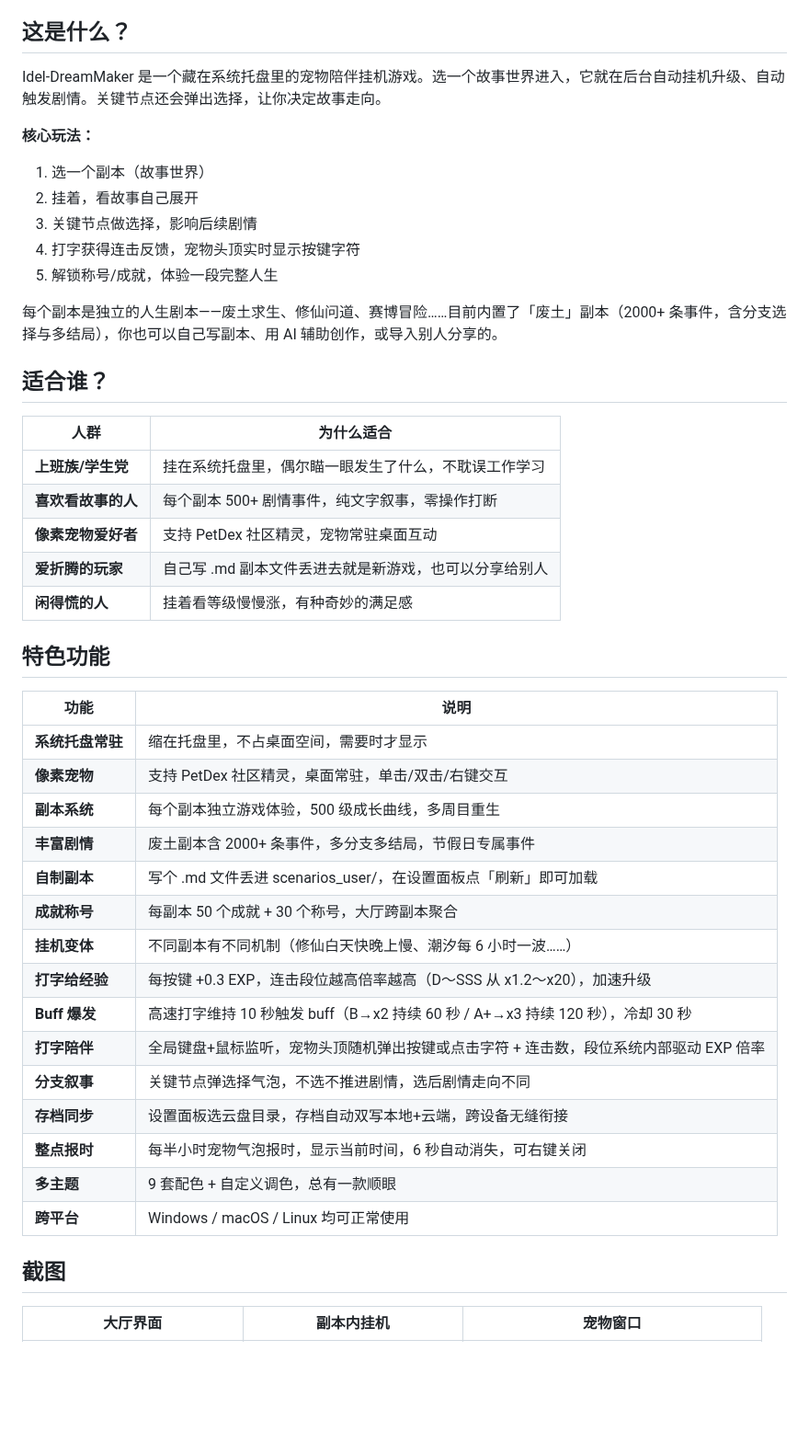
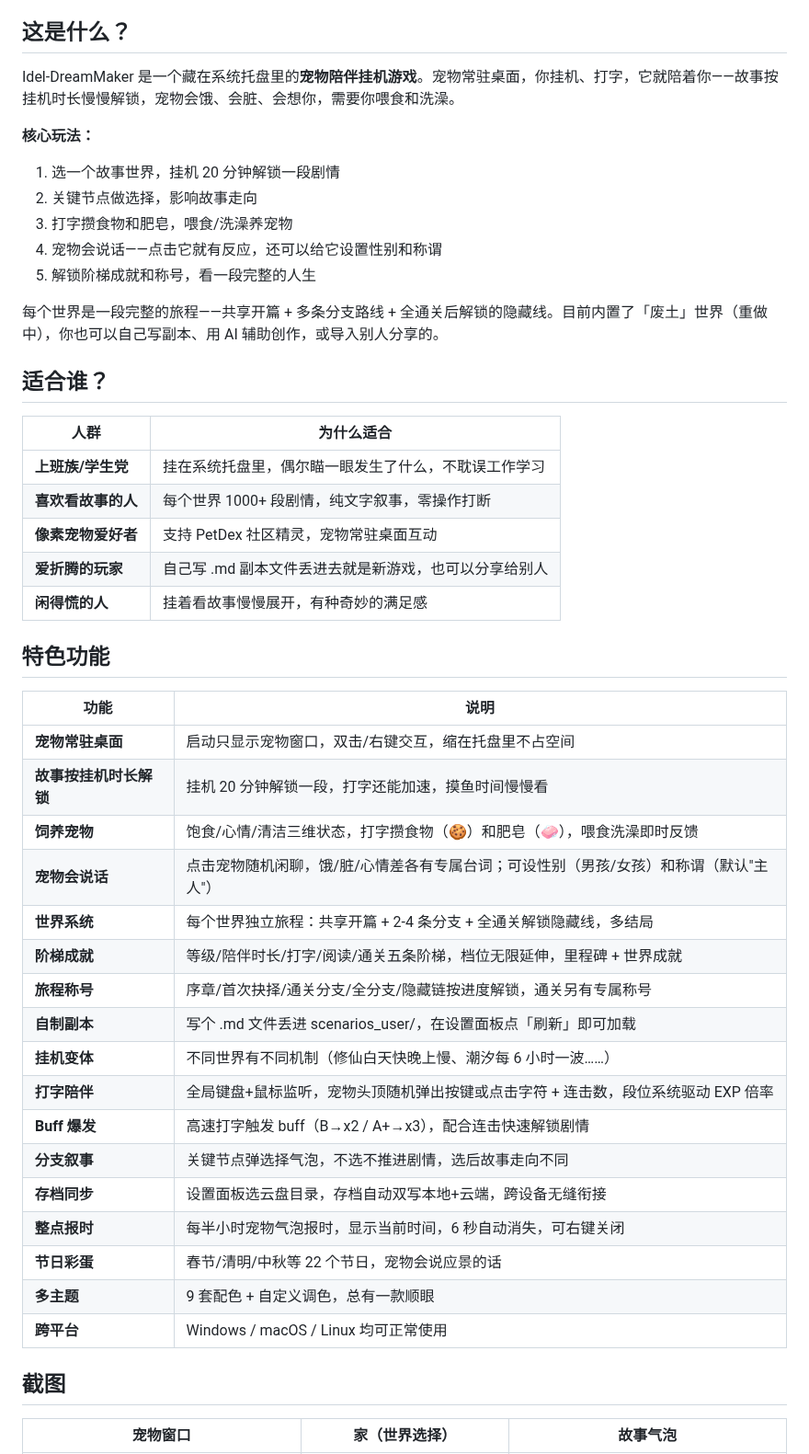
Before and after one commit to sandsand244263/idel-dream-maker, a Markdown page: README.md, the part around one of its changes. Shown at 92% size. Drawn GitHub-style; blank space fills up the shorter version.

Commit message:
Task8e: readme v4同步——首段/核心玩法/适合人群/特色功能表(时间解锁故事/饲养三维/宠物语性别称谓/阶梯成就/旅程称号/世界系统/节日彩蛋,删重生/节日事件)/截图区占位(待K3完工后重截替换)

```diff
--- a/README.md
+++ b/README.md
@@ -4,48 +4,50 @@
 
 ## 这是什么？
 
-Idel-DreamMaker 是一个藏在系统托盘里的宠物陪伴挂机游戏。选一个故事世界进入，它就在后台自动挂机升级、自动触发剧情。关键节点还会弹出选择，让你决定故事走向。
+Idel-DreamMaker 是一个藏在系统托盘里的**宠物陪伴挂机游戏**。宠物常驻桌面，你挂机、打字，它就陪着你——故事按挂机时长慢慢解锁，宠物会饿、会脏、会想你，需要你喂食和洗澡。
 
 **核心玩法：**
-1. 选一个副本（故事世界）
-2. 挂着，看故事自己展开
-3. 关键节点做选择，影响后续剧情
-4. 打字获得连击反馈，宠物头顶实时显示按键字符
-5. 解锁称号/成就，体验一段完整人生
+1. 选一个故事世界，挂机 20 分钟解锁一段剧情
+2. 关键节点做选择，影响故事走向
+3. 打字攒食物和肥皂，喂食/洗澡养宠物
+4. 宠物会说话——点击它就有反应，还可以给它设置性别和称谓
+5. 解锁阶梯成就和称号，看一段完整的人生
 
-每个副本是独立的人生剧本——废土求生、修仙问道、赛博冒险……目前内置了「废土」副本（2000+ 条事件，含分支选择与多结局），你也可以自己写副本、用 AI 辅助创作，或导入别人分享的。
+每个世界是一段完整的旅程——共享开篇 + 多条分支路线 + 全通关后解锁的隐藏线。目前内置了「废土」世界（重做中），你也可以自己写副本、用 AI 辅助创作，或导入别人分享的。
 
 ## 适合谁？
 
 | 人群 | 为什么适合 |
 |------|-----------|
 | **上班族/学生党** | 挂在系统托盘里，偶尔瞄一眼发生了什么，不耽误工作学习 |
-| **喜欢看故事的人** | 每个副本 500+ 剧情事件，纯文字叙事，零操作打断 |
+| **喜欢看故事的人** | 每个世界 1000+ 段剧情，纯文字叙事，零操作打断 |
 | **像素宠物爱好者** | 支持 PetDex 社区精灵，宠物常驻桌面互动 |
 | **爱折腾的玩家** | 自己写 .md 副本文件丢进去就是新游戏，也可以分享给别人 |
-| **闲得慌的人** | 挂着看等级慢慢涨，有种奇妙的满足感 |
+| **闲得慌的人** | 挂着看故事慢慢展开，有种奇妙的满足感 |
 
 ## 特色功能
 
 | 功能 | 说明 |
 |------|------|
-| **系统托盘常驻** | 缩在托盘里，不占桌面空间，需要时才显示 |
-| **像素宠物** | 支持 PetDex 社区精灵，桌面常驻，单击/双击/右键交互 |
-| **副本系统** | 每个副本独立游戏体验，500 级成长曲线，多周目重生 |
-| **丰富剧情** | 废土副本含 2000+ 条事件，多分支多结局，节假日专属事件 |
+| **宠物常驻桌面** | 启动只显示宠物窗口，双击/右键交互，缩在托盘里不占空间 |
+| **故事按挂机时长解锁** | 挂机 20 分钟解锁一段，打字还能加速，摸鱼时间慢慢看 |
+| **饲养宠物** | 饱食/心情/清洁三维状态，打字攒食物（🍪）和肥皂（🧼），喂食洗澡即时反馈 |
+| **宠物会说话** | 点击宠物随机闲聊，饿/脏/心情差各有专属台词；可设性别（男孩/女孩）和称谓（默认"主人"） |
+| **世界系统** | 每个世界独立旅程：共享开篇 + 2-4 条分支 + 全通关解锁隐藏线，多结局 |
+| **阶梯成就** | 等级/陪伴时长/打字/阅读/通关五条阶梯，档位无限延伸，里程碑 + 世界成就 |
+| **旅程称号** | 序章/首次抉择/通关分支/全分支/隐藏链按进度解锁，通关另有专属称号 |
 | **自制副本** | 写个 .md 文件丢进 scenarios_user/，在设置面板点「刷新」即可加载 |
-| **成就称号** | 每副本 50 个成就 + 30 个称号，大厅跨副本聚合 |
-| **挂机变体** | 不同副本有不同机制（修仙白天快晚上慢、潮汐每 6 小时一波……）|
-| **打字给经验** | 每按键 +0.3 EXP，连击段位越高倍率越高（D〜SSS 从 x1.2〜x20），加速升级 |
-| **Buff 爆发** | 高速打字维持 10 秒触发 buff（B→x2 持续 60 秒 / A+→x3 持续 120 秒），冷却 30 秒 |
-| **打字陪伴** | 全局键盘+鼠标监听，宠物头顶随机弹出按键或点击字符 + 连击数，段位系统内部驱动 EXP 倍率 |
-| **分支叙事** | 关键节点弹选择气泡，不选不推进剧情，选后剧情走向不同 |
+| **挂机变体** | 不同世界有不同机制（修仙白天快晚上慢、潮汐每 6 小时一波……）|
+| **打字陪伴** | 全局键盘+鼠标监听，宠物头顶随机弹出按键或点击字符 + 连击数，段位系统驱动 EXP 倍率 |
+| **Buff 爆发** | 高速打字触发 buff（B→x2 / A+→x3），配合连击快速解锁剧情 |
+| **分支叙事** | 关键节点弹选择气泡，不选不推进剧情，选后故事走向不同 |
 | **存档同步** | 设置面板选云盘目录，存档自动双写本地+云端，跨设备无缝衔接 |
 | **整点报时** | 每半小时宠物气泡报时，显示当前时间，6 秒自动消失，可右键关闭 |
+| **节日彩蛋** | 春节/清明/中秋等 22 个节日，宠物会说应景的话 |
 | **多主题** | 9 套配色 + 自定义调色，总有一款顺眼 |
 | **跨平台** | Windows / macOS / Linux 均可正常使用 |
 
 ## 截图
 
-| 大厅界面 | 副本内挂机 | 宠物窗口 |
+| 宠物窗口 | 家（世界选择） | 故事气泡 |
 |---------|-----------|---------|
```
Also changed, not shown: other parts of README.md (+3 -3 lines).
